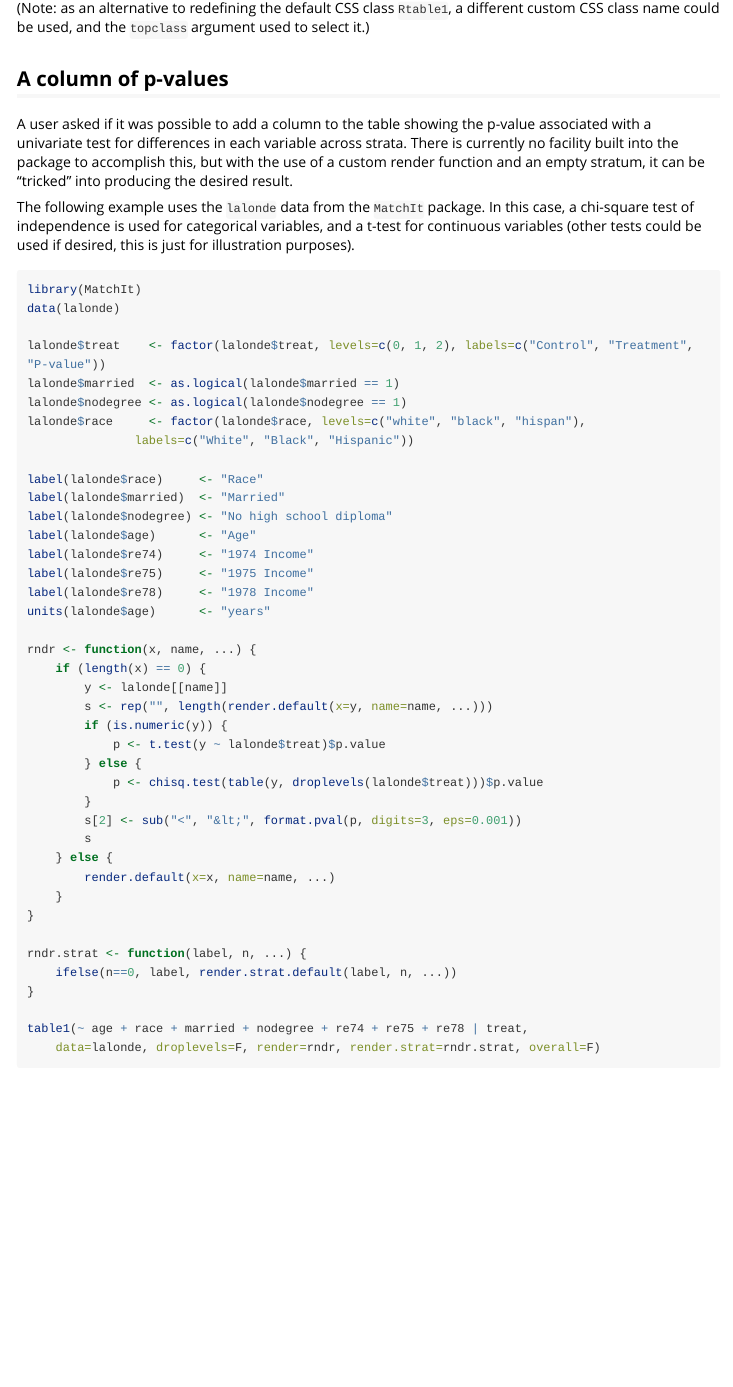
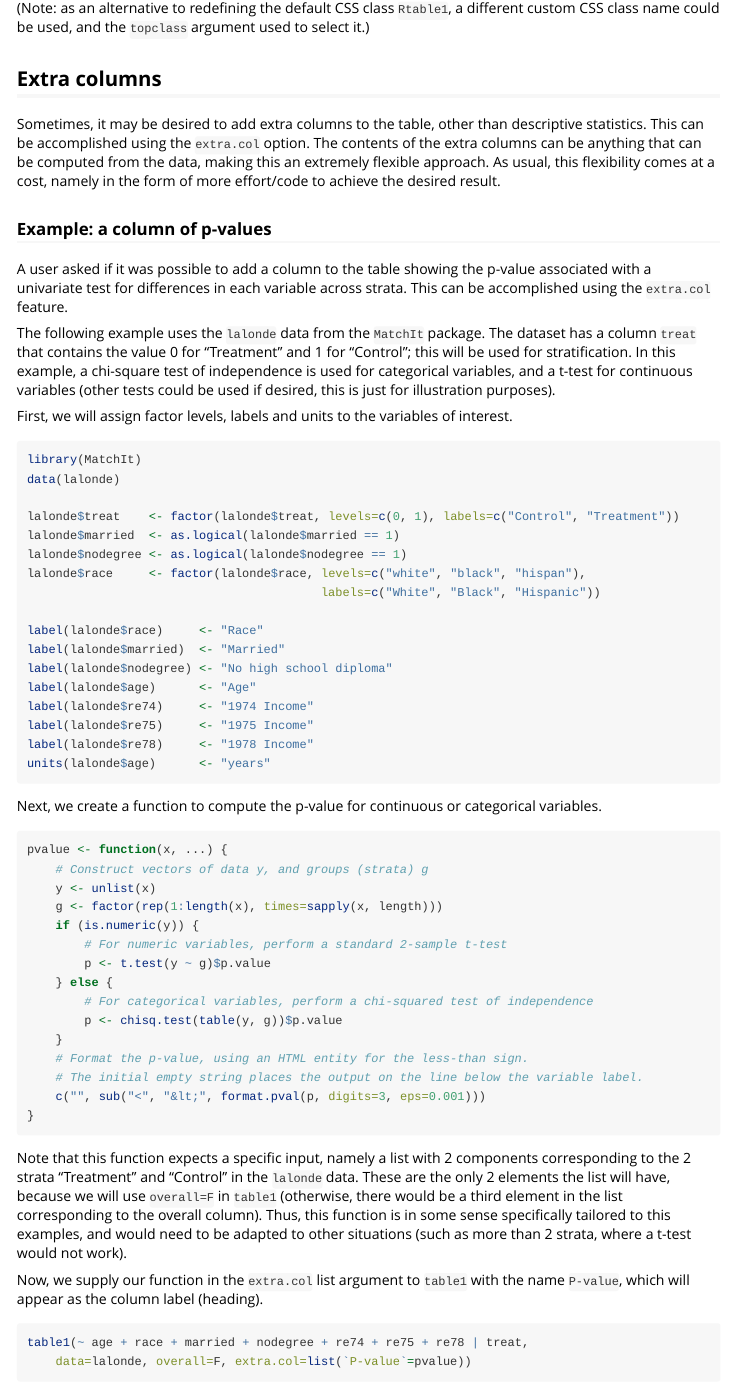
Before and after one commit to benjaminrich/table1, an R Markdown document (vignettes/table1-examples.Rmd): the page in a window 1100 px wide, from 6540 px down. Rendered offline with R 4.5, knitr and Pandoc, with nearby package versions; some code elsewhere in the file could not run offline; long lines of code are wrapped.

Commit message:
Add extra columns feature

````diff
--- a/vignettes/table1-examples.Rmd
+++ b/vignettes/table1-examples.Rmd
@@ -398,28 +398,39 @@ table1(~ age + sex + wt | treat, data=dat, topclass="custom")
 different custom CSS class name could be used, and the `topclass` argument used
 to select it.)
 
-## A column of p-values
+## Extra columns
+
+Sometimes, it may be desired to add extra columns to the table, other than
+descriptive statistics. This can be accomplished using the `extra.col` option.
+The contents of the extra columns can be anything that can be computed from the
+data, making this an extremely flexible approach. As usual, this flexibility
+comes at a cost, namely in the form of more effort/code to achieve the desired
+result.
+
+### Example: a column of p-values
 
 A user asked if it was possible to add a column to the table showing the
 p-value associated with a univariate test for differences in each variable
-across strata.  There is currently no facility built into the package to
-accomplish this, but with the use of a custom render function and an empty
-stratum, it can be "tricked" into producing the desired result.
+across strata.  This can be accomplished using the `extra.col` feature.
 
-The following example uses the `lalonde` data from the `MatchIt` package. In
-this case, a chi-square test of independence is used for categorical variables,
-and a t-test for continuous variables (other tests could be used if desired,
-this is just for illustration purposes).
+The following example uses the `lalonde` data from the `MatchIt` package.  The
+dataset has a column `treat` that contains the value 0 for "Treatment" and 1
+for "Control"; this will be used for stratification.  In this example, a
+chi-square test of independence is used for categorical variables, and a t-test
+for continuous variables (other tests could be used if desired, this is just
+for illustration purposes).
+
+First, we will assign factor levels, labels and units to the variables of interest.
 
 ```{r}
 library(MatchIt)
 data(lalonde)
 
-lalonde$treat    <- factor(lalonde$treat, levels=c(0, 1, 2), labels=c("Control", "Treatment", "P-value"))
+lalonde$treat    <- factor(lalonde$treat, levels=c(0, 1), labels=c("Control", "Treatment"))
 lalonde$married  <- as.logical(lalonde$married == 1)
 lalonde$nodegree <- as.logical(lalonde$nodegree == 1)
 lalonde$race     <- factor(lalonde$race, levels=c("white", "black", "hispan"),
-			   labels=c("White", "Black", "Hispanic"))
+                                         labels=c("White", "Black", "Hispanic"))
 
 label(lalonde$race)     <- "Race"
 label(lalonde$married)  <- "Married"
@@ -429,28 +440,37 @@ label(lalonde$re74)     <- "1974 Income"
 label(lalonde$re75)     <- "1975 Income"
 label(lalonde$re78)     <- "1978 Income"
 units(lalonde$age)      <- "years"
+```
 
-rndr <- function(x, name, ...) {
-    if (length(x) == 0) {
-        y <- lalonde[[name]]
-        s <- rep("", length(render.default(x=y, name=name, ...)))
-        if (is.numeric(y)) {
-            p <- t.test(y ~ lalonde$treat)$p.value
-        } else {
-            p <- chisq.test(table(y, droplevels(lalonde$treat)))$p.value
-        }
-        s[2] <- sub("<", "&lt;", format.pval(p, digits=3, eps=0.001))
-        s
+Next, we create a function to compute the p-value for continuous or
+categorical variables.
+
+```{r}
+pvalue <- function(x, ...) {
+    # Construct vectors of data y, and groups (strata) g
+    y <- unlist(x)
+    g <- factor(rep(1:length(x), times=sapply(x, length)))
+    if (is.numeric(y)) {
+        # For numeric variables, perform a standard 2-sample t-test
+        p <- t.test(y ~ g)$p.value
     } else {
-        render.default(x=x, name=name, ...)
+        # For categorical variables, perform a chi-squared test of independence
+        p <- chisq.test(table(y, g))$p.value
     }
+    # Format the p-value, using an HTML entity for the less-than sign.
+    # The initial empty string places the output on the line below the variable label.
+    c("", sub("<", "&lt;", format.pval(p, digits=3, eps=0.001)))
 }
 
-rndr.strat <- function(label, n, ...) {
-    ifelse(n==0, label, render.strat.default(label, n, ...))
-}
-
-table1(~ age + race + married + nodegree + re74 + re75 + re78 | treat,
-    data=lalonde, droplevels=F, render=rndr, render.strat=rndr.strat, overall=F)
 ```
 
+Note that this function expects a specific input, namely a list with 2
+components corresponding to the 2 strata "Treatment" and "Control" in the
+`lalonde` data. These are the only 2 elements the list will have, because we
+will use `overall=F` in `table1` (otherwise, there would be a third element
+in the list corresponding to the overall column). Thus, this function is in some
+sense specifically tailored to this examples, and would need to be adapted to
+other situations (such as more than 2 strata, where a t-test would not work).
+
+Now, we supply our function in the `extra.col` list argument to `table1` with
+the name `P-value`, which will appear as the column label (heading).
@@ -459,0 +479,2 @@ accomplish something that we never really planned for.
+table1(~ age + race + married + nodegree + re74 + re75 + re78 | treat,
+    data=lalonde, overall=F, extra.col=list(`P-value`=pvalue))
````
Also changed, not shown: NEWS.md (+4 -0 lines), R/table1.R (+105 -30 lines), vignettes/table1-examples.html, vignettes/table1-examples.Rmd (9 more changed lines), 2 other files.
